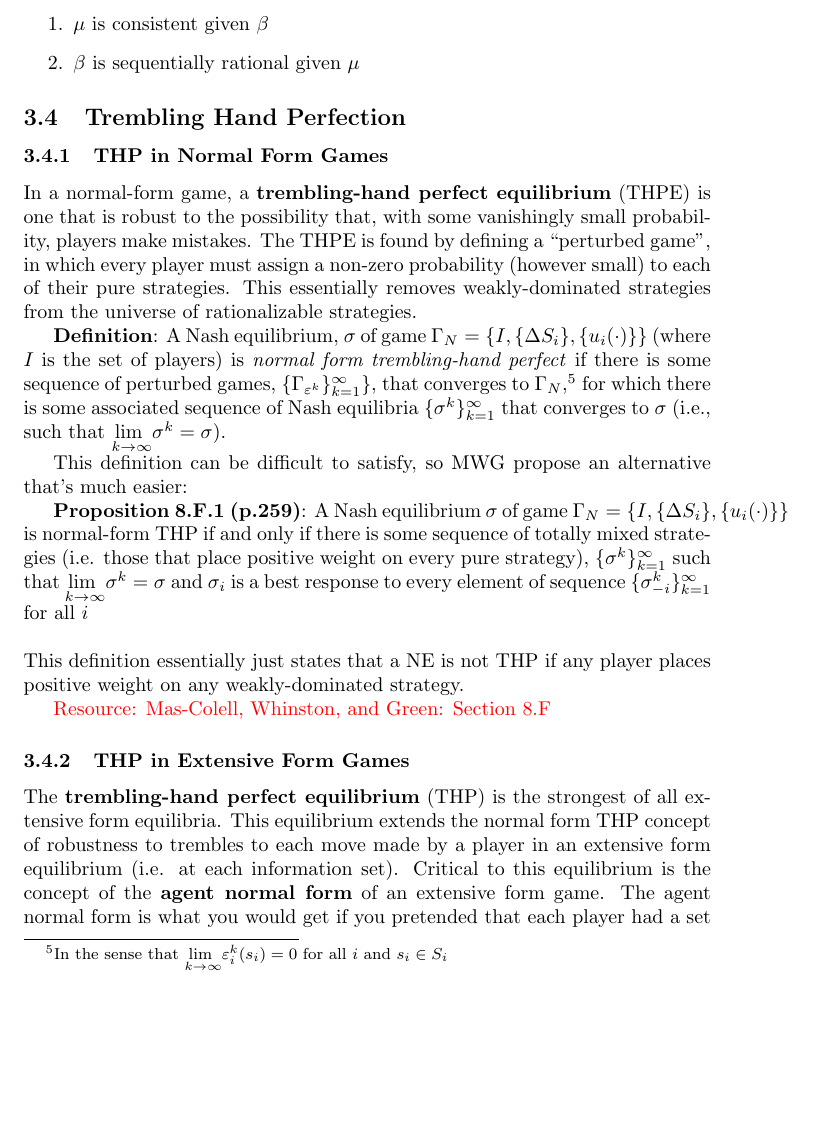
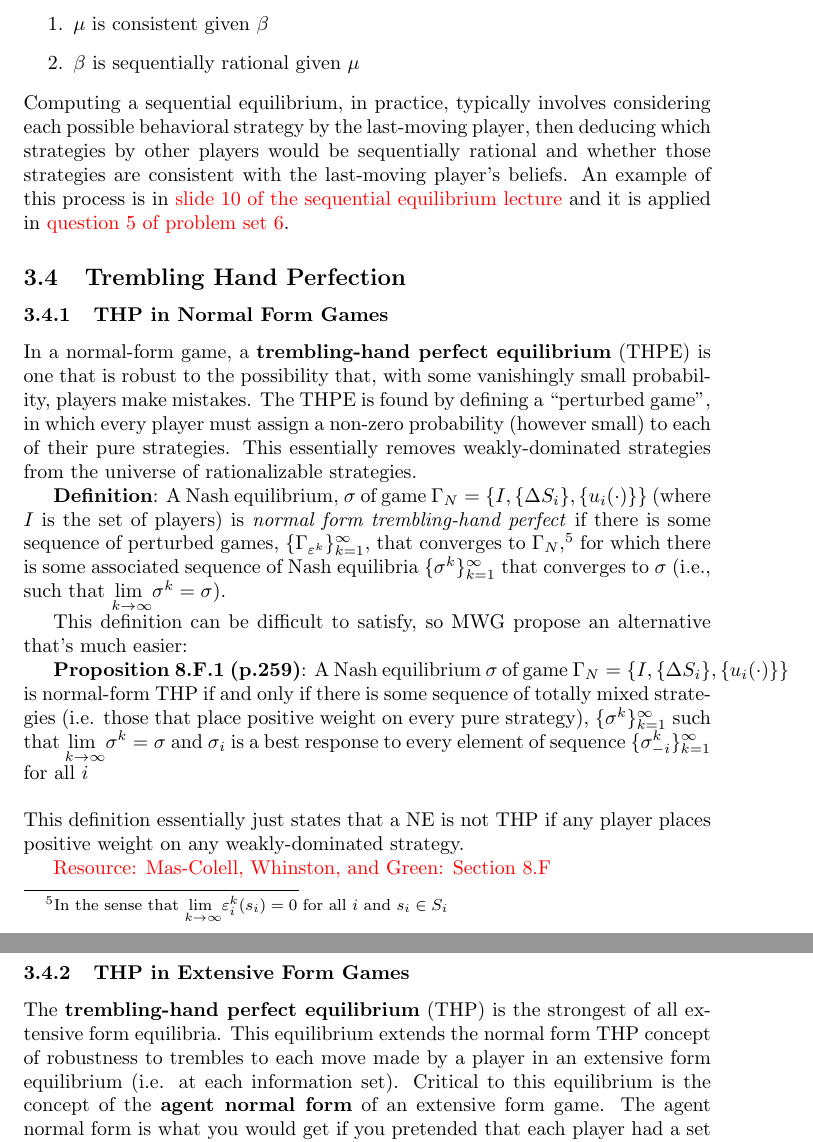
Before and after one commit to dannyedgel/coursework, a LaTeX document (f20/econ711/final_review/711b_Review.tex): part of page 11 of 13 before the commit and two parts of pages 11 and 12 of 13 after it, the two joined at a grey line, cut so that both start at the same text, the shorter picture padded with empty space. Compiled offline with pdfLaTeX.

Commit message:
more detail to sequential equilibrium

```diff
--- a/f20/econ711/final_review/711b_Review.tex
+++ b/f20/econ711/final_review/711b_Review.tex
@@ -399,6 +399,7 @@ Consistency forces players to entertain ``correct" beliefs even in unreached inf
 		\item $\mu$ is consistent given $\beta$
 		\item $\beta$ is sequentially rational given $\mu$
 	\end{enumerate}
+Computing a sequential equilibrium, in practice, typically involves considering each possible behavioral strategy by the last-moving player, then deducing which strategies by other players would be sequentially rational and whether those strategies are consistent with the last-moving player's beliefs. An example of this process is in \red{slide 10 of the sequential equilibrium lecture} and it is applied in \red{question 5 of problem set 6}.
 
 
 \subsection{Trembling Hand Perfection}
@@ -406,7 +407,7 @@ Consistency forces players to entertain ``correct" beliefs even in unreached inf
 In a normal-form game, a \textbf{trembling-hand perfect equilibrium} (THPE) is one that is robust to the possibility that, with some vanishingly small probability, players make mistakes. The THPE is found by defining a ``perturbed game", in which every player must assign a non-zero probability (however small) to each of their pure strategies. This essentially removes weakly-dominated strategies from the universe of rationalizable strategies.
 
 
-\textbf{Definition}: A Nash equilibrium, $\sigma$ of game ${\Gamma_N=\{I,\{\Delta S_i\},\{u_i(\cdot)\}\}}$ (where $I$ is the set of players) is \textit{normal form trembling-hand perfect} if there is some sequence of perturbed games, $\{\Gamma_{\varepsilon^k}\}_{k=1}^\infty\}$, that converges to $\Gamma_N$,\footnote{In the sense that ${\underset{k\rightarrow\infty}{\text{lim }}\varepsilon_i^k(s_i)=0}$ for all $i$ and ${s_i\in S_i}$} for which there is some associated sequence of Nash equilibria ${\{\sigma^k\}_{k=1}^\infty}$ that converges to $\sigma$ (i.e., such that ${\underset{k\rightarrow\infty}{\text{lim }}\sigma^k=\sigma}$).
+\textbf{Definition}: A Nash equilibrium, $\sigma$ of game ${\Gamma_N=\{I,\{\Delta S_i\},\{u_i(\cdot)\}\}}$ (where $I$ is the set of players) is \textit{normal form trembling-hand perfect} if there is some sequence of perturbed games, $\{\Gamma_{\varepsilon^k}\}_{k=1}^\infty$, that converges to $\Gamma_N$,\footnote{In the sense that ${\underset{k\rightarrow\infty}{\text{lim }}\varepsilon_i^k(s_i)=0}$ for all $i$ and ${s_i\in S_i}$} for which there is some associated sequence of Nash equilibria ${\{\sigma^k\}_{k=1}^\infty}$ that converges to $\sigma$ (i.e., such that ${\underset{k\rightarrow\infty}{\text{lim }}\sigma^k=\sigma}$).
 
 This definition can be difficult to satisfy, so MWG propose an alternative that's much easier:
 
```
Also changed, not shown: f20/econ711/final_review/711b_review.pdf, f20/econ711/final_review/711b_Review.tex (2 more changed lines).
